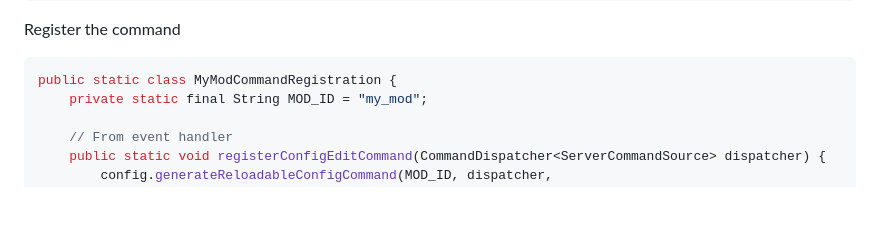
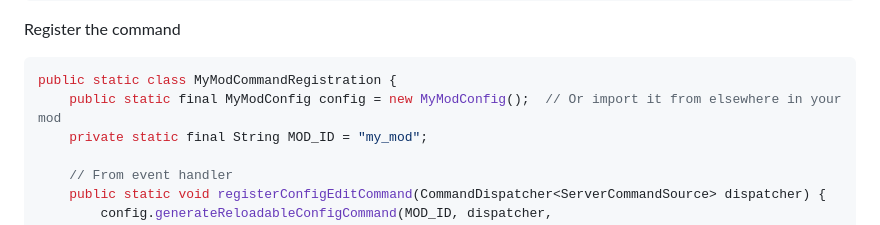
Before and after one commit to samolego/Config2Brigadier, a Markdown page: README.md, the part around the change. GitHub-like rendering; blank space fills up the shorter version.

````diff
--- a/README.md
+++ b/README.md
@@ -72,6 +72,7 @@ public class MyModConfig implements IBrigadierConfigurator {
 Register the command
 ```java
 public static class MyModCommandRegistration {
+    public static final MyModConfig config = new MyModConfig();  // Or import it from elsewhere in your mod
     private static final String MOD_ID = "my_mod";
 
     // From event handler
````
